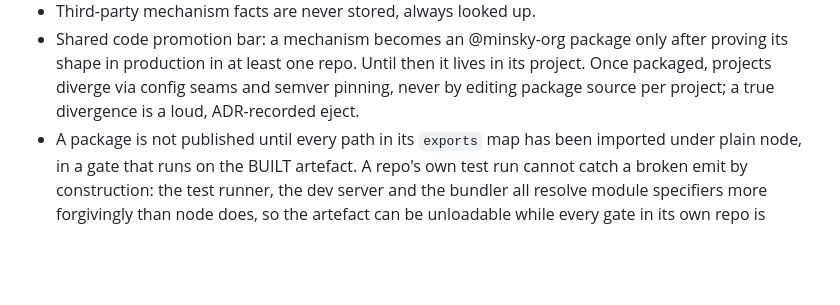
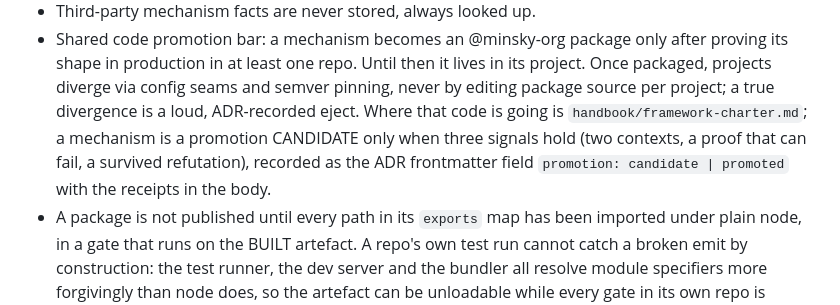
Before and after one commit to qberg/minsky-standards, a Markdown page: handbook/engineering.md, the part around the change. Drawn GitHub-style; blank space fills up the shorter version.

```diff
--- a/handbook/engineering.md
+++ b/handbook/engineering.md
@@ -119,7 +119,10 @@ Every fact has exactly one home; it lands there the moment it's born.
   proving its shape in production in at least one repo. Until then it lives in its
   project. Once packaged, projects diverge via config seams and semver pinning, never
   by editing package source per project; a true divergence is a loud, ADR-recorded
-  eject.
+  eject. Where that code is going is `handbook/framework-charter.md`; a mechanism is a
+  promotion CANDIDATE only when three signals hold (two contexts, a proof that can fail,
+  a survived refutation), recorded as the ADR frontmatter field
+  `promotion: candidate | promoted` with the receipts in the body.
 - A package is not published until every path in its `exports` map has been imported
   under plain node, in a gate that runs on the BUILT artefact. A repo's own test run
   cannot catch a broken emit by construction: the test runner, the dev server and the
```
Also changed, not shown: handbook/framework-charter.md (added, +96 -0 lines), 1 other file.
